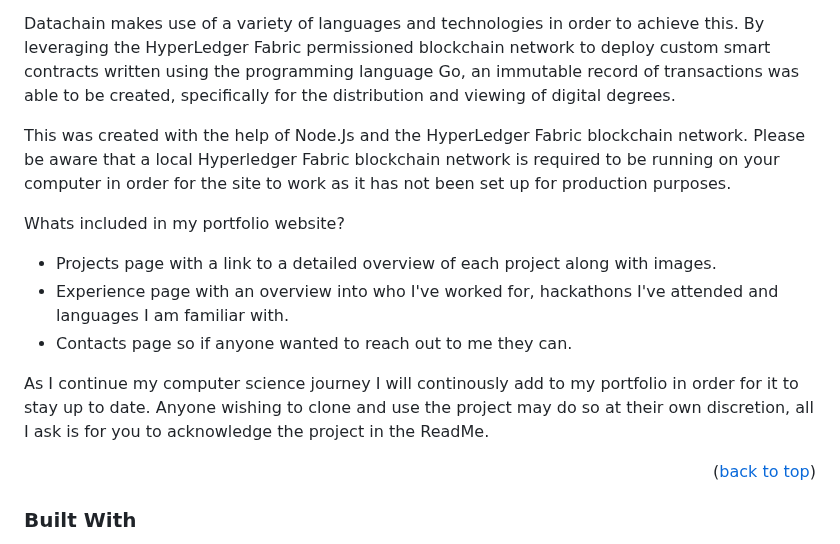
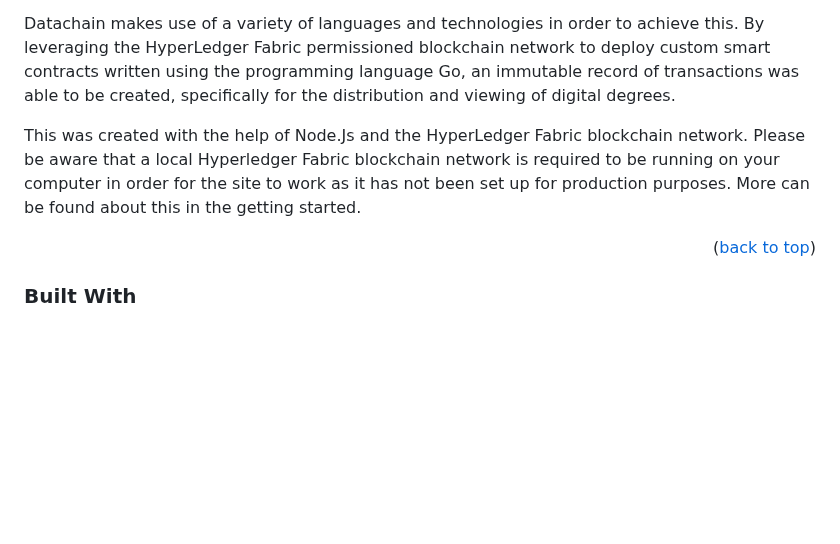
Before and after one commit to joethompson1/Datachain, a Markdown page: README.md, the part around the change. GitHub-like rendering; blank space fills up the shorter version.

```diff
--- a/README.md
+++ b/README.md
@@ -65,18 +65,9 @@ The purpose of the application was to create a prototype which highlights to uni
 
 Datachain makes use of a variety of languages and technologies in order to achieve this. By leveraging the HyperLedger Fabric permissioned blockchain network to deploy custom smart contracts written using the programming language Go, an immutable record of transactions was able to be created, specifically for the distribution and viewing of digital degrees.
 
-This was created with the help of Node.Js and the HyperLedger Fabric blockchain network. Please be aware that a local Hyperledger Fabric blockchain network is required to be running on your computer in order for the site to work as it has not been set up for production purposes.
+This was created with the help of Node.Js and the HyperLedger Fabric blockchain network. Please be aware that a local Hyperledger Fabric blockchain network is required to be running on your computer in order for the site to work as it has not been set up for production purposes. More can be found about this in the getting started.
 
 
-
-Whats included in my portfolio website?
-* Projects page with a link to a detailed overview of each project along with images.
-* Experience page with an overview into who I've worked for, hackathons I've attended and languages I am familiar with.
-* Contacts page so if anyone wanted to reach out to me they can.
-
-
-As I continue my computer science journey I will continously add to my portfolio in order for it to stay up to date.
-Anyone wishing to clone and use the project may do so at their own discretion, all I ask is for you to acknowledge the project in the ReadMe.
 
 
 <p align="right">(<a href="#readme-top">back to top</a>)</p>
```
